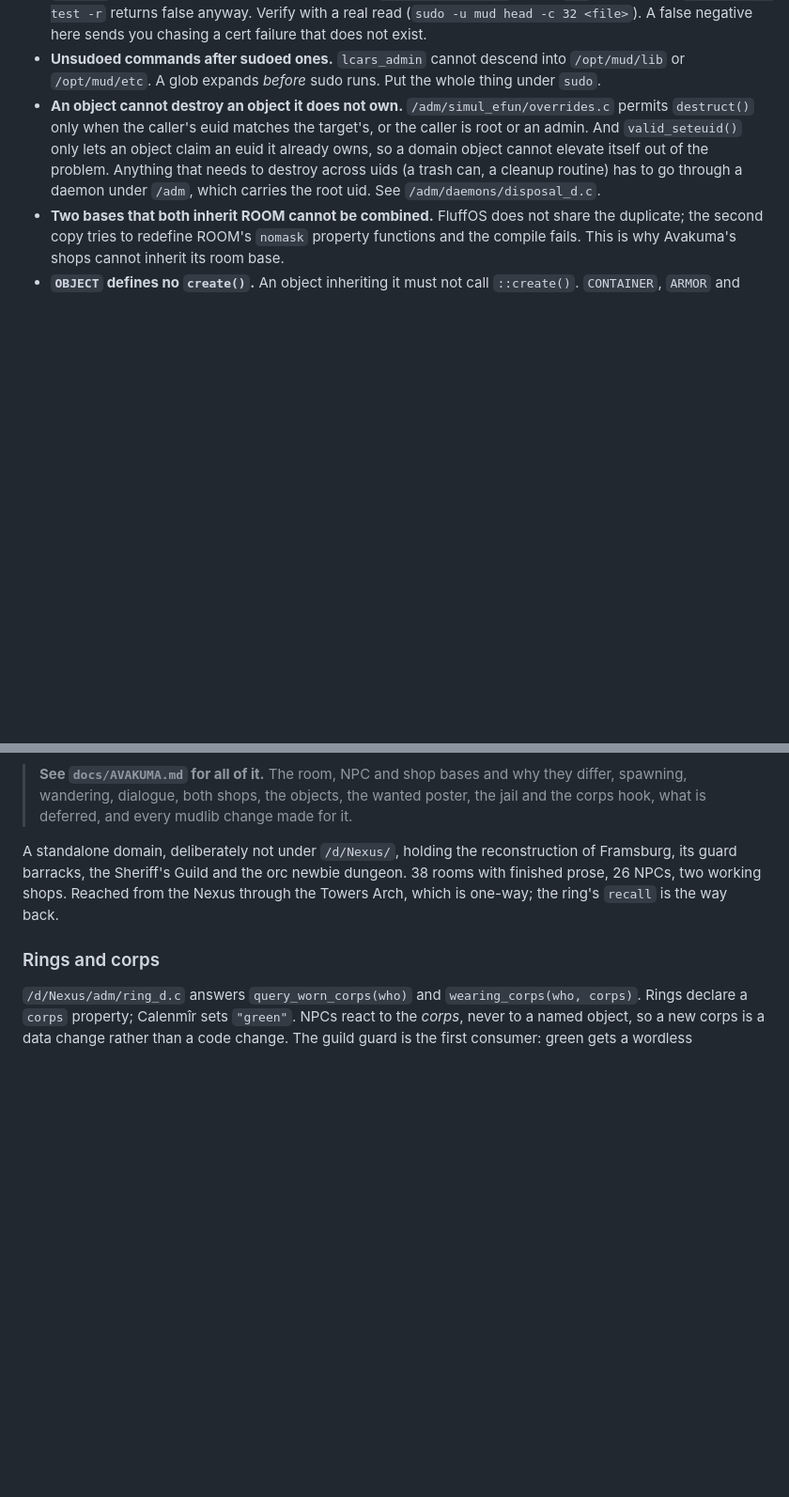
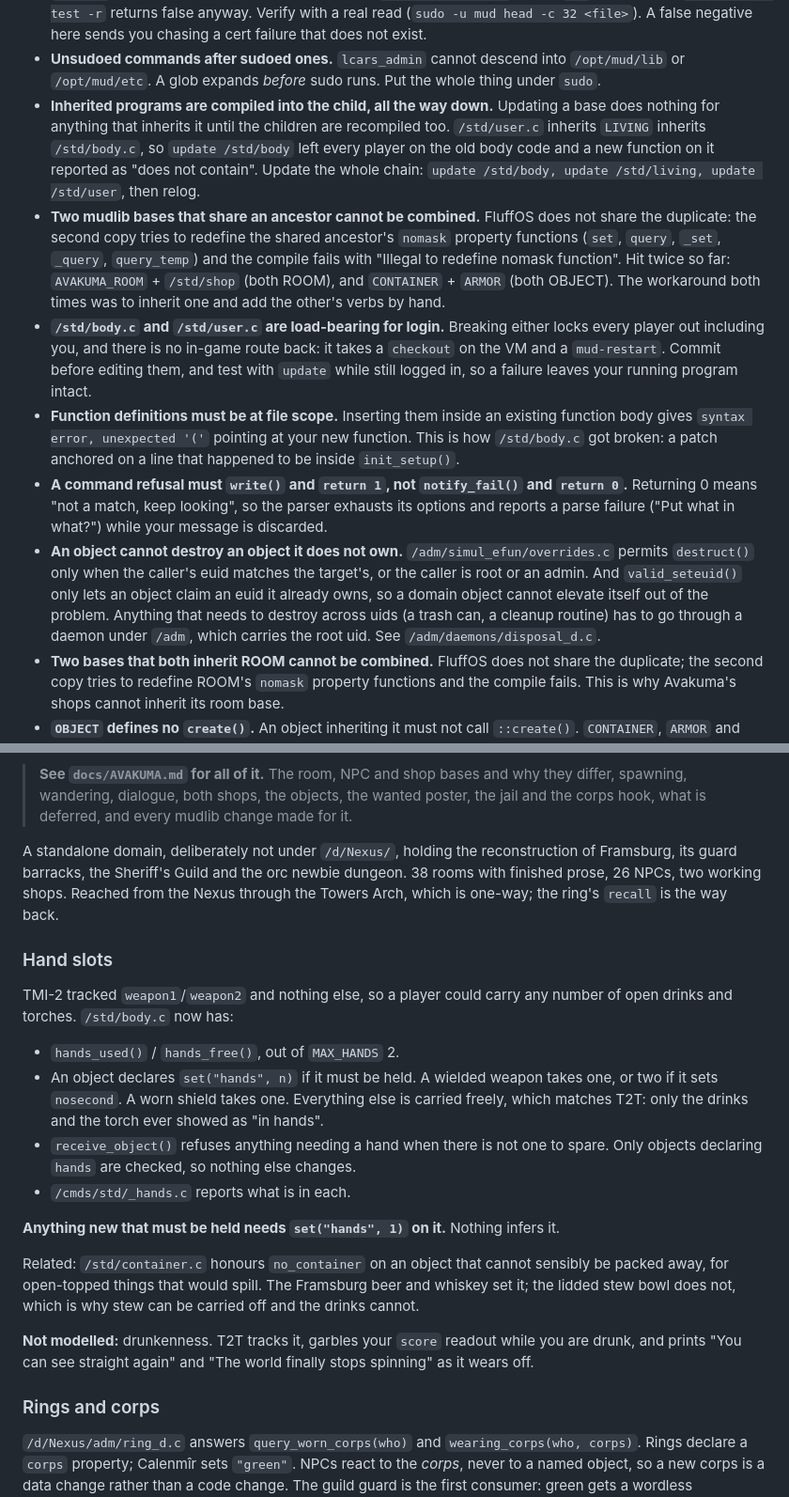
Before and after one commit to itsremyinnit/lcars-mud, a Markdown page: lib/docs/HANDOFF.md, 2 parts joined by grey strips. Shown at 94% size. Rendered like a GitHub page; blank space fills up the shorter version.

Commit message:
docs: hands, diamond inherits, login-critical files, Meryne's kitchen

```diff
--- a/lib/docs/HANDOFF.md
+++ b/lib/docs/HANDOFF.md
@@ -138,6 +138,33 @@ Undefined groups in `access` (`tmi`, `adm`, `lima`, `teachers`, `spells`) are de
 - **A domain needs a `d_master.c`** before its `[Domain]` entry goes in `groups`, or the parse fails and the master shuts the MUD down at boot.
 - **`test -r` cannot see ACL-granted permissions.** `/opt/mud/etc/tls/` grants `mud` by ACL, and `sudo -u mud test -r` returns false anyway. Verify with a real read (`sudo -u mud head -c 32 <file>`). A false negative here sends you chasing a cert failure that does not exist.
 - **Unsudoed commands after sudoed ones.** `lcars_admin` cannot descend into `/opt/mud/lib` or `/opt/mud/etc`. A glob expands *before* sudo runs. Put the whole thing under `sudo`.
+- **Inherited programs are compiled into the child, all the way down.**
+  Updating a base does nothing for anything that inherits it until the
+  children are recompiled too. `/std/user.c` inherits `LIVING` inherits
+  `/std/body.c`, so `update /std/body` left every player on the old body
+  code and a new function on it reported as "does not contain". Update the
+  whole chain: `update /std/body, update /std/living, update /std/user`,
+  then relog.
+- **Two mudlib bases that share an ancestor cannot be combined.** FluffOS
+  does not share the duplicate: the second copy tries to redefine the
+  shared ancestor's `nomask` property functions (`set`, `query`, `_set`,
+  `_query`, `query_temp`) and the compile fails with "Illegal to redefine
+  nomask function". Hit twice so far: `AVAKUMA_ROOM` + `/std/shop` (both
+  ROOM), and `CONTAINER` + `ARMOR` (both OBJECT). The workaround both
+  times was to inherit one and add the other's verbs by hand.
+- **`/std/body.c` and `/std/user.c` are load-bearing for login.** Breaking
+  either locks every player out including you, and there is no in-game
+  route back: it takes a `checkout` on the VM and a `mud-restart`. Commit
+  before editing them, and test with `update` while still logged in, so a
+  failure leaves your running program intact.
+- **Function definitions must be at file scope.** Inserting them inside an
+  existing function body gives `syntax error, unexpected '('` pointing at
+  your new function. This is how `/std/body.c` got broken: a patch
+  anchored on a line that happened to be inside `init_setup()`.
+- **A command refusal must `write()` and `return 1`, not `notify_fail()`
+  and `return 0`.** Returning 0 means "not a match, keep looking", so the
+  parser exhausts its options and reports a parse failure ("Put what in
+  what?") while your message is discarded.
 - **An object cannot destroy an object it does not own.**
   `/adm/simul_efun/overrides.c` permits `destruct()` only when the
   caller's euid matches the target's, or the caller is root or an admin.
@@ -188,6 +215,33 @@ the orc newbie dungeon. 38 rooms with finished prose, 26 NPCs, two working
 shops. Reached from the Nexus through the Towers Arch, which is one-way;
 the ring's `recall` is the way back.
 
+### Hand slots
+
+TMI-2 tracked `weapon1`/`weapon2` and nothing else, so a player could
+carry any number of open drinks and torches. `/std/body.c` now has:
+
+- `hands_used()` / `hands_free()`, out of `MAX_HANDS` 2.
+- An object declares `set("hands", n)` if it must be held. A wielded
+  weapon takes one, or two if it sets `nosecond`. A worn shield takes one.
+  Everything else is carried freely, which matches T2T: only the drinks
+  and the torch ever showed as "in hands".
+- `receive_object()` refuses anything needing a hand when there is not one
+  to spare. Only objects declaring `hands` are checked, so nothing else
+  changes.
+- `/cmds/std/_hands.c` reports what is in each.
+
+**Anything new that must be held needs `set("hands", 1)` on it.** Nothing
+infers it.
+
+Related: `/std/container.c` honours `no_container` on an object that
+cannot sensibly be packed away, for open-topped things that would spill.
+The Framsburg beer and whiskey set it; the lidded stew bowl does not,
+which is why stew can be carried off and the drinks cannot.
+
+**Not modelled:** drunkenness. T2T tracks it, garbles your `score`
+readout while you are drunk, and prints "You can see straight again" and
+"The world finally stops spinning" as it wears off.
+
 ### Rings and corps
 
 `/d/Nexus/adm/ring_d.c` answers `query_worn_corps(who)` and `wearing_corps(who, corps)`. Rings declare a `corps` property; Calenmîr sets `"green"`. NPCs react to the *corps*, never to a named object, so a new corps is a data change rather than a code change. The guild guard is the first consumer: green gets a wordless deference, anything else gets warned once and then jailed.
```
Also changed, not shown: lib/docs/AVAKUMA.md (+22 -3 lines).
